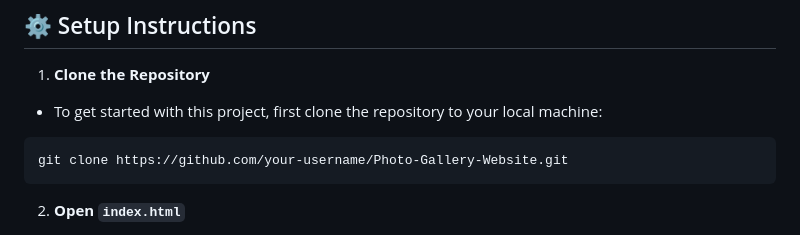
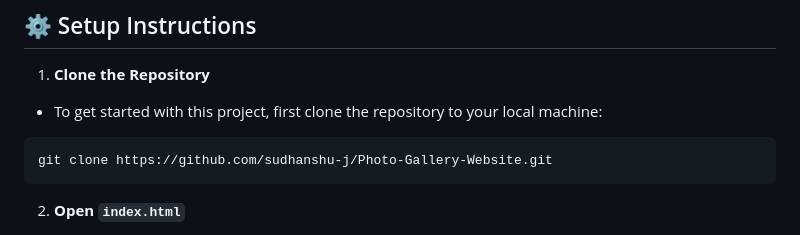
Before and after one commit to sudhanshu-j/Photo-Gallery, a Markdown page: README.md, the part around the change. GitHub-like rendering.

````diff
--- a/README.md
+++ b/README.md
@@ -53,7 +53,7 @@ Photo-Gallery-Website/
 - To get started with this project, first clone the repository to your local machine:
 
 ```bash
-git clone https://github.com/your-username/Photo-Gallery-Website.git
+git clone https://github.com/sudhanshu-j/Photo-Gallery-Website.git
 ```
 
 2. **Open `index.html`**
````
